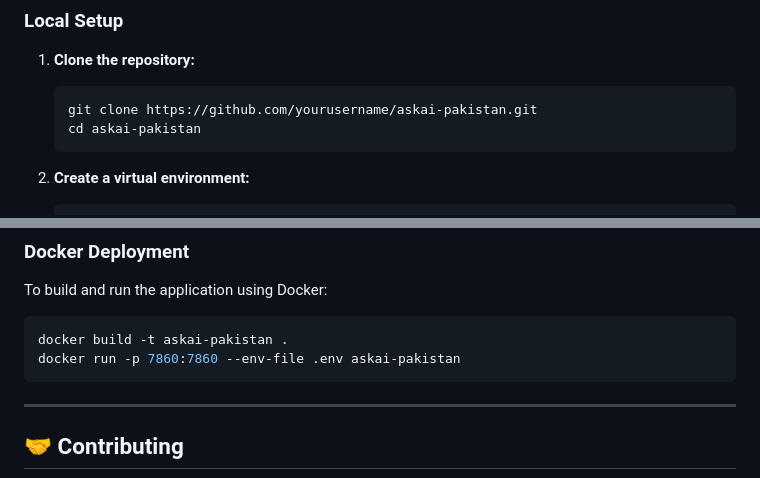
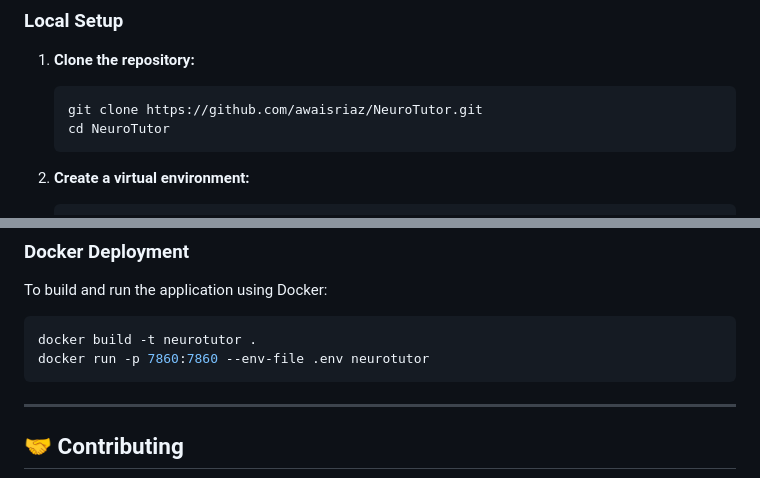
Before and after one commit to hafiz-m-awais/NeuroTutor, a Markdown page: README.md, 2 parts joined by grey strips. GitHub-like rendering.

````diff
--- a/README.md
+++ b/README.md
@@ -69,8 +69,8 @@ AskAI Pakistan is a real-time, conversational AI tutor built specifically for Pa
 
 1. **Clone the repository:**
    ```bash
-   git clone https://github.com/yourusername/askai-pakistan.git
-   cd askai-pakistan
+   git clone https://github.com/awaisriaz/NeuroTutor.git
+   cd NeuroTutor
    ```
 
 2. **Create a virtual environment:**
@@ -104,8 +104,8 @@ AskAI Pakistan is a real-time, conversational AI tutor built specifically for Pa
 To build and run the application using Docker:
 
 ```bash
-docker build -t askai-pakistan .
-docker run -p 7860:7860 --env-file .env askai-pakistan
+docker build -t neurotutor .
+docker run -p 7860:7860 --env-file .env neurotutor
 ```
 
 ---
````
